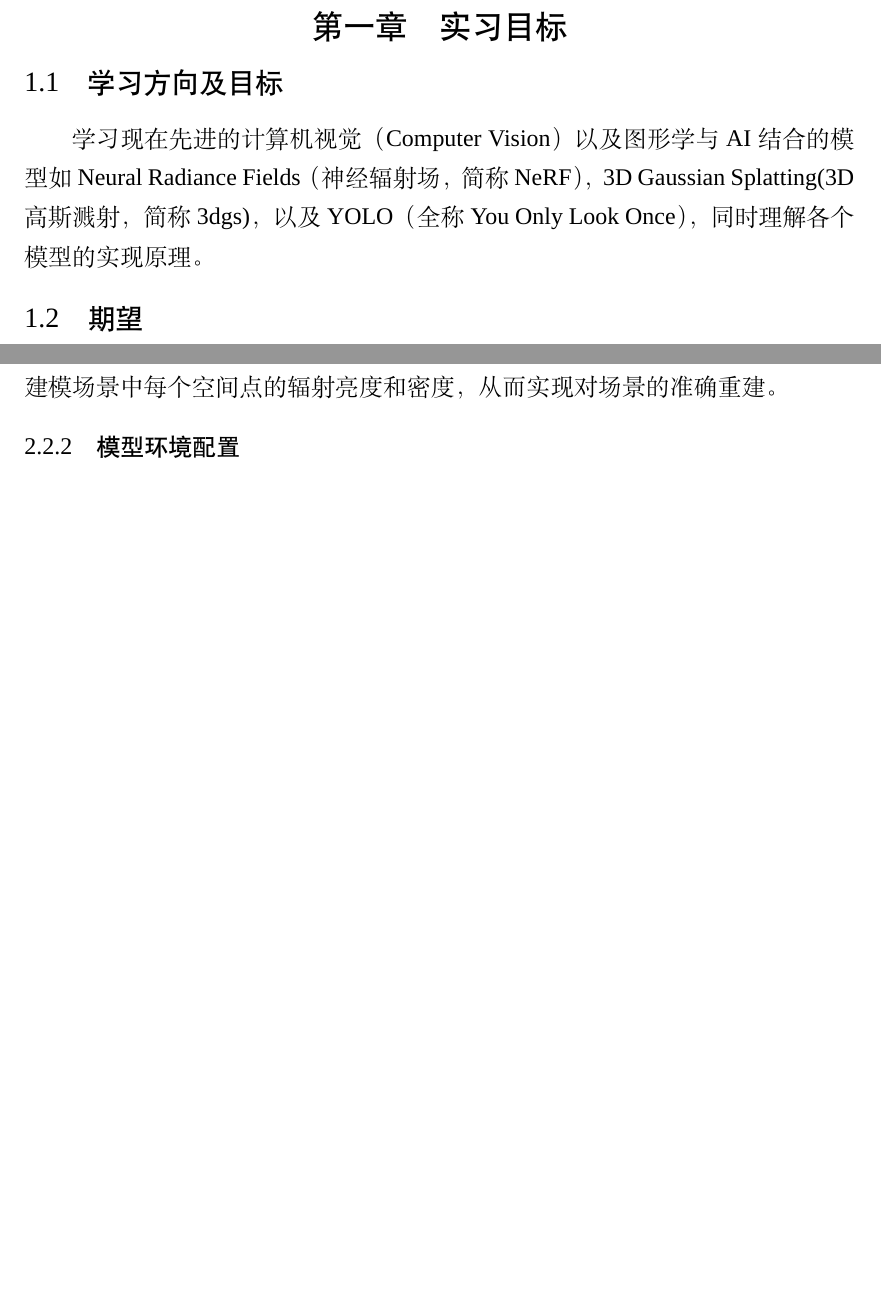
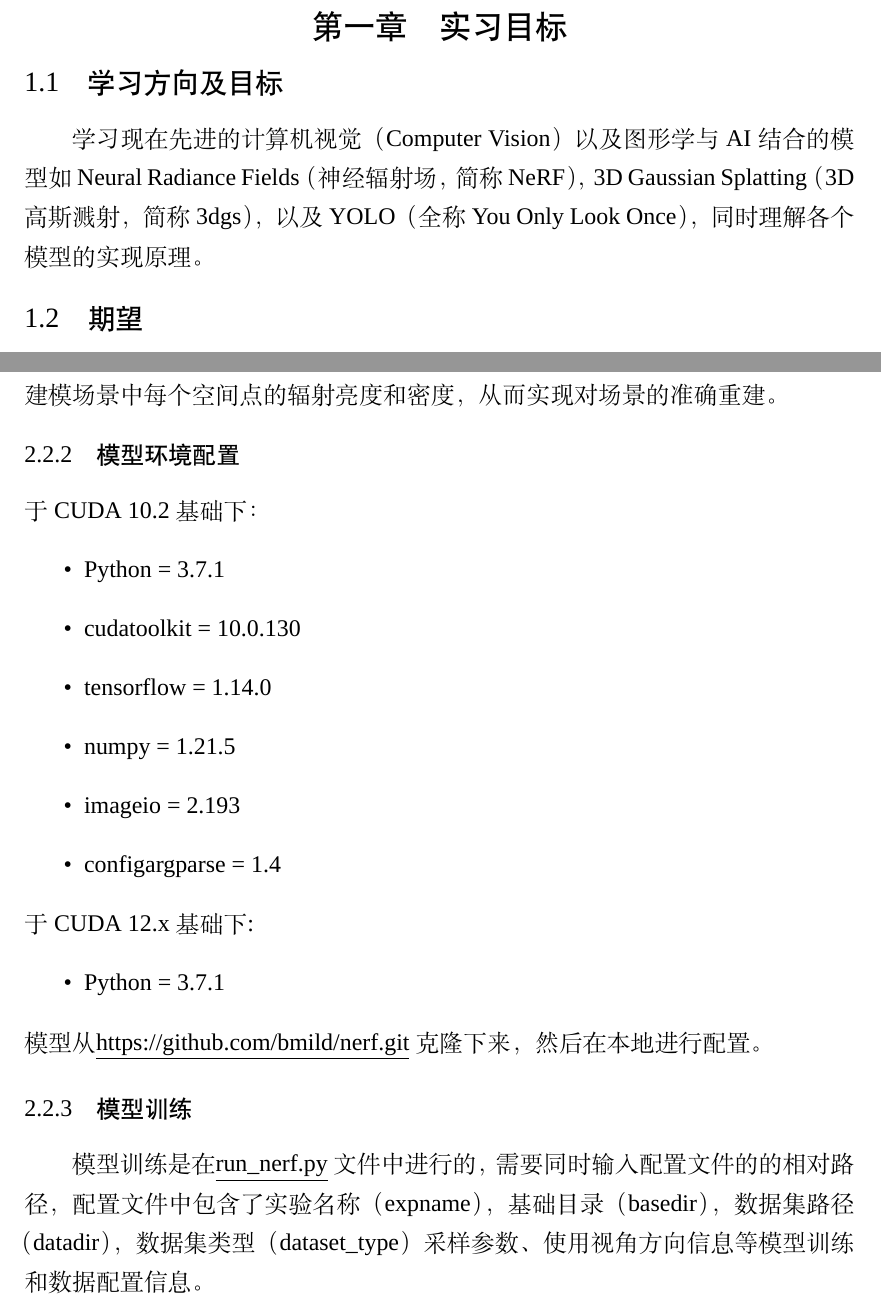
Before and after one commit to kesfc/intern_report, a LaTeX thesis (main.tex): two parts of pages 3 and 7 of 10, joined at a grey line, cut so that both start at the same text, the shorter picture padded with empty space. Compiled offline with XeLaTeX; a missing font is replaced by an installed copy or a similar font.

Commit message:
nerf 模型配置完成

```diff
--- a/main.tex
+++ b/main.tex
@@ -21,7 +21,7 @@
 \pagestyle{fancy}
 \section{实习目标}
 \subsection{学习方向及目标}
-学习现在先进的计算机视觉（Computer Vision）以及图形学与AI结合的模型如Neural Radiance Fields（神经辐射场，简称NeRF），3D Gaussian Splatting(3D高斯溅射，简称3dgs)，以及YOLO（全称You Only Look Once），同时理解各个模型的实现原理。
+学习现在先进的计算机视觉（Computer Vision）以及图形学与AI结合的模型如Neural Radiance Fields（神经辐射场，简称NeRF），3D Gaussian Splatting（3D高斯溅射，简称3dgs），以及YOLO（全称You Only Look Once），同时理解各个模型的实现原理。
 \subsection{期望}
 \begin{itemize}
     \item 完成搭建尽可能多的AI模型，配置其环境，并完成训练其预设数据库。
@@ -85,6 +85,23 @@ YOLOv5首先会在输入端中将输入图片进行预处理，图像大小调
 \subsubsection{模型简介}
 NeRF（Neural Radiance Fields）是一种用于三维重建的深度学习模型，它可以从二维图像中重建出高质量的三维场景。NeRF的核心思想是利用神经网络来建模场景中每个空间点的辐射亮度和密度，从而实现对场景的准确重建。
 \subsubsection{模型环境配置}
+\noindent 于CUDA 10.2 基础下：
+\begin{itemize}
+    \item Python = 3.7.1
+    \item cudatoolkit = 10.0.130
+    \item tensorflow = 1.14.0
+    \item numpy = 1.21.5
+    \item imageio = 2.193
+    \item configargparse = 1.4
+\end{itemize}
+于CUDA 12.x 基础下:
+\begin{itemize}
+    \item Python = 3.7.1
+\end{itemize}
+模型从\underline{https://github.com/bmild/nerf.git}克隆下来，然后在本地进行配置。
+
+\subsubsection{模型训练}
+\indent 模型训练是在\underline{run\_nerf.py}文件中进行的，需要同时输入配置文件的的相对路径，配置文件中包含了实验名称（expname），基础目录（basedir），数据集路径（datadir），数据集类型（dataset\_type）采样参数、使用视角方向信息等模型训练和数据配置信息。
 \makespace
 \section*{致谢}
 \begin{center}
```
Also changed, not shown: main.pdf, 5 other files.
